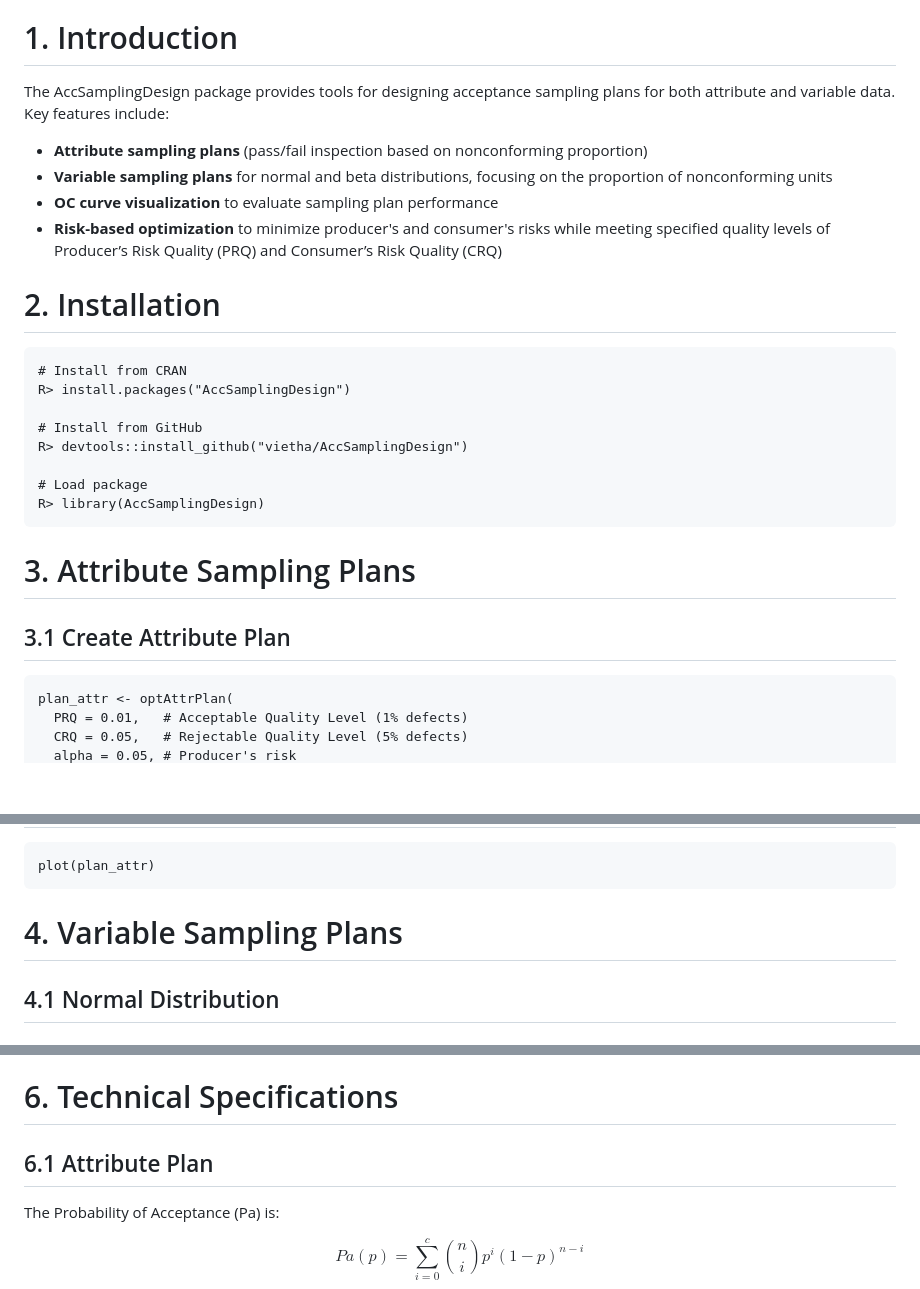
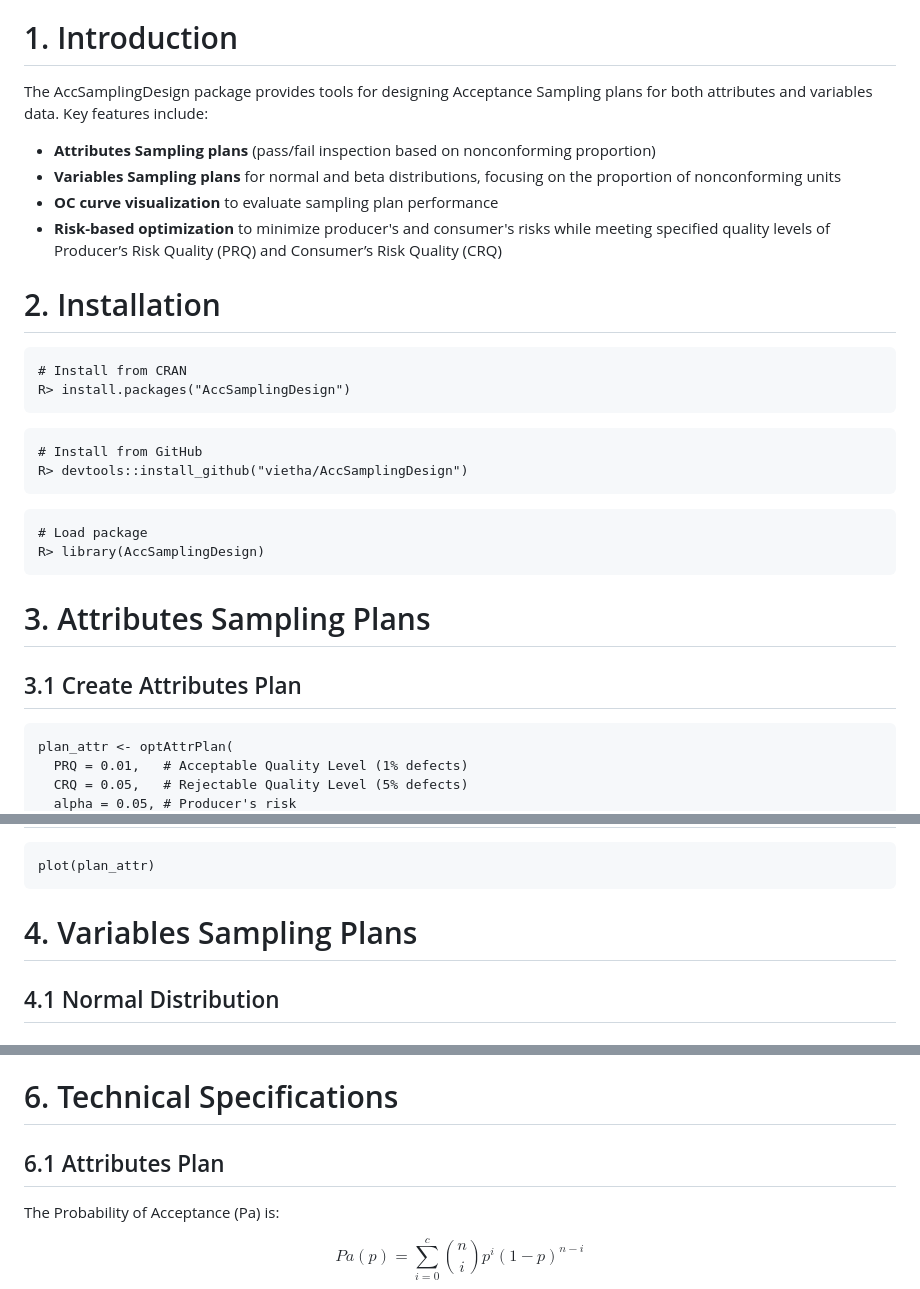
Before and after one commit to vietha/AccSamplingDesign, a Markdown page: README.md, 3 parts joined by grey strips. GitHub-like rendering; blank space fills up the shorter version.

Commit message:
update notation for k and Attributes/Variables Sampling

````diff
--- a/README.md
+++ b/README.md
@@ -4,29 +4,33 @@ This package is now available on [CRAN](https://cran.r-project.org/package=AccSa
 
 # 1. Introduction
 
-The AccSamplingDesign package provides tools for designing acceptance sampling plans for both attribute and variable data. Key features include:
+The AccSamplingDesign package provides tools for designing Acceptance Sampling plans for both attributes and variables data. Key features include:
 
-- **Attribute sampling plans** (pass/fail inspection based on nonconforming proportion)
-- **Variable sampling plans** for normal and beta distributions, focusing on the proportion of nonconforming units
+- **Attributes Sampling plans** (pass/fail inspection based on nonconforming proportion)
+- **Variables Sampling plans** for normal and beta distributions, focusing on the proportion of nonconforming units
 - **OC curve visualization** to evaluate sampling plan performance
 - **Risk-based optimization** to minimize producer's and consumer's risks while meeting specified quality levels of Producer’s Risk Quality (PRQ) and Consumer’s Risk Quality (CRQ)
 
 # 2. Installation
 
-```{r eval=FALSE}
+```{r}
 # Install from CRAN
 R> install.packages("AccSamplingDesign")
+```
 
+```{r}
 # Install from GitHub
 R> devtools::install_github("vietha/AccSamplingDesign")
+```
 
+```{r}
 # Load package
 R> library(AccSamplingDesign)
 ```
 
-# 3. Attribute Sampling Plans
+# 3. Attributes Sampling Plans
 
-## 3.1 Create Attribute Plan
+## 3.1 Create Attributes Plan
 ```{r}
 plan_attr <- optAttrPlan(
   PRQ = 0.01,   # Acceptable Quality Level (1% defects)
@@ -52,7 +56,7 @@ accProb(plan_attr, 0.03)
 plot(plan_attr)
 ```
 
-# 4. Variable Sampling Plans
+# 4. Variables Sampling Plans
 
 ## 4.1 Normal Distribution
 ### 4.1.1 Find an optimal plan and plot OC chart
@@ -235,7 +239,7 @@ accProb(beta_plan, 0.05)
 
 # 6. Technical Specifications
 
-## 6.1 Attribute Plan
+## 6.1 Attributes Plan
 The Probability of Acceptance (Pa) is:
 
 $$
````
